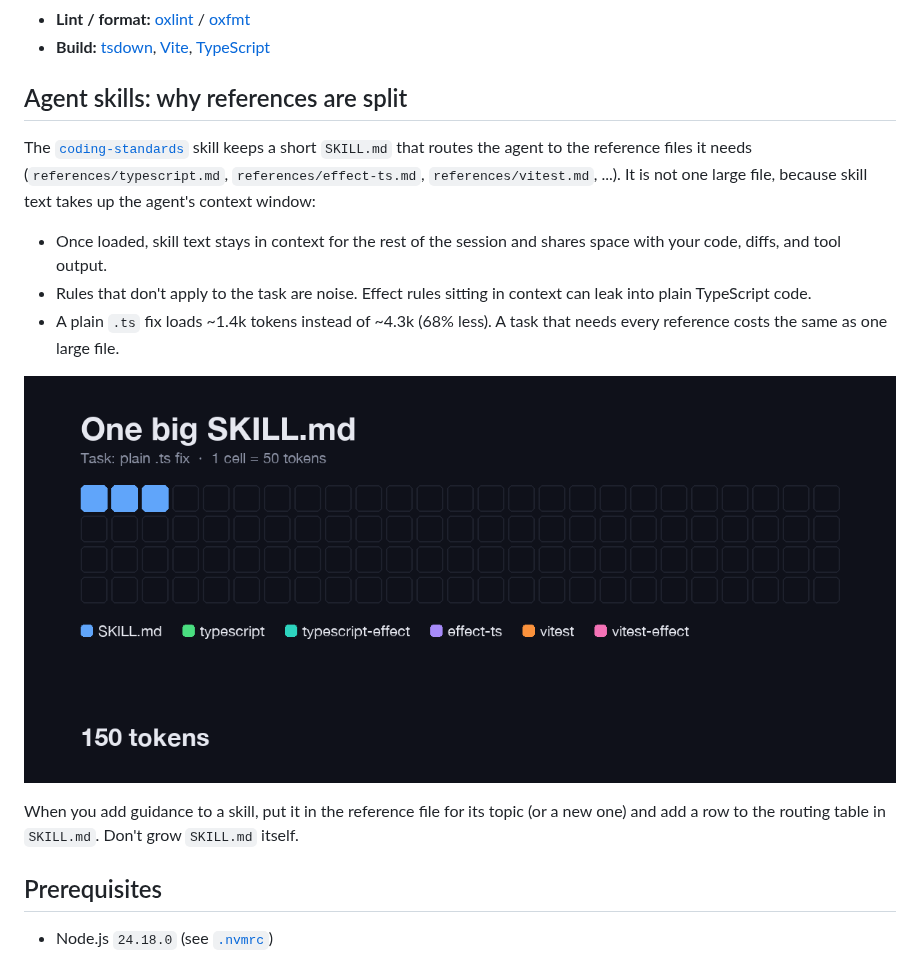
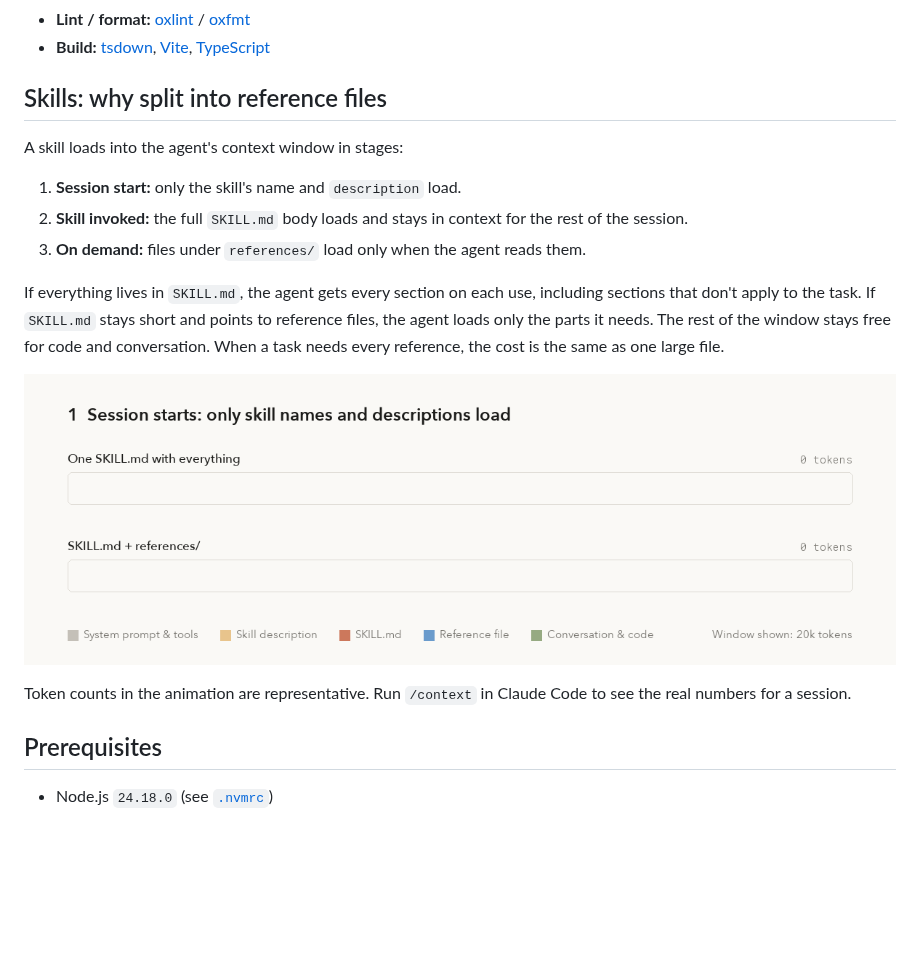
Before and after one commit to peeranat-dan/chanom, a Markdown page: README.md, the part around the change. GitHub-like rendering; pictures changed too: assets/skill-references-context.gif (added), assets/skill-split-context.gif (deleted); blank space fills up the shorter version.

Commit message:
docs: replace skill GIFs with a neutral context window diagram
Show how a single SKILL.md and a SKILL.md with reference files fill the
context window step by step, without project-specific skill names, and
make the README section a general explanation.

Co-Authored-By: Claude Opus 5.5 <noreply@anthropic.com>

```diff
--- a/README.md
+++ b/README.md
@@ -38,17 +38,19 @@ pnpm exec turbo run build lint format:check
 - **Lint / format:** [oxlint](https://oxc.rs/docs/guide/usage/linter) / [oxfmt](https://oxc.rs/docs/guide/usage/formatter)
 - **Build:** [tsdown](https://github.com/rolldown/tsdown), [Vite](https://vitejs.dev/), [TypeScript](https://www.typescriptlang.org/)
 
-## Agent skills: why references are split
+## Skills: why split into reference files
 
-The [`coding-standards`](./.claude/skills/coding-standards) skill keeps a short `SKILL.md` that routes the agent to the reference files it needs (`references/typescript.md`, `references/effect-ts.md`, `references/vitest.md`, ...). It is not one large file, because skill text takes up the agent's context window:
+A skill loads into the agent's context window in stages:
 
-- Once loaded, skill text stays in context for the rest of the session and shares space with your code, diffs, and tool output.
-- Rules that don't apply to the task are noise. Effect rules sitting in context can leak into plain TypeScript code.
-- A plain `.ts` fix loads ~1.4k tokens instead of ~4.3k (68% less). A task that needs every reference costs the same as one large file.
+1. **Session start:** only the skill's name and `description` load.
+2. **Skill invoked:** the full `SKILL.md` body loads and stays in context for the rest of the session.
+3. **On demand:** files under `references/` load only when the agent reads them.
 
-![Context window usage of a split vs. unsplit skill](./assets/skill-split-context.gif)
+If everything lives in `SKILL.md`, the agent gets every section on each use, including sections that don't apply to the task. If `SKILL.md` stays short and points to reference files, the agent loads only the parts it needs. The rest of the window stays free for code and conversation. When a task needs every reference, the cost is the same as one large file.
 
-When you add guidance to a skill, put it in the reference file for its topic (or a new one) and add a row to the routing table in `SKILL.md`. Don't grow `SKILL.md` itself.
+![Context window usage of a single SKILL.md vs. SKILL.md with reference files](./assets/skill-references-context.gif)
+
+Token counts in the animation are representative. Run `/context` in Claude Code to see the real numbers for a session.
 
 ## Prerequisites
 
```
Also changed, not shown: 1 other file.
